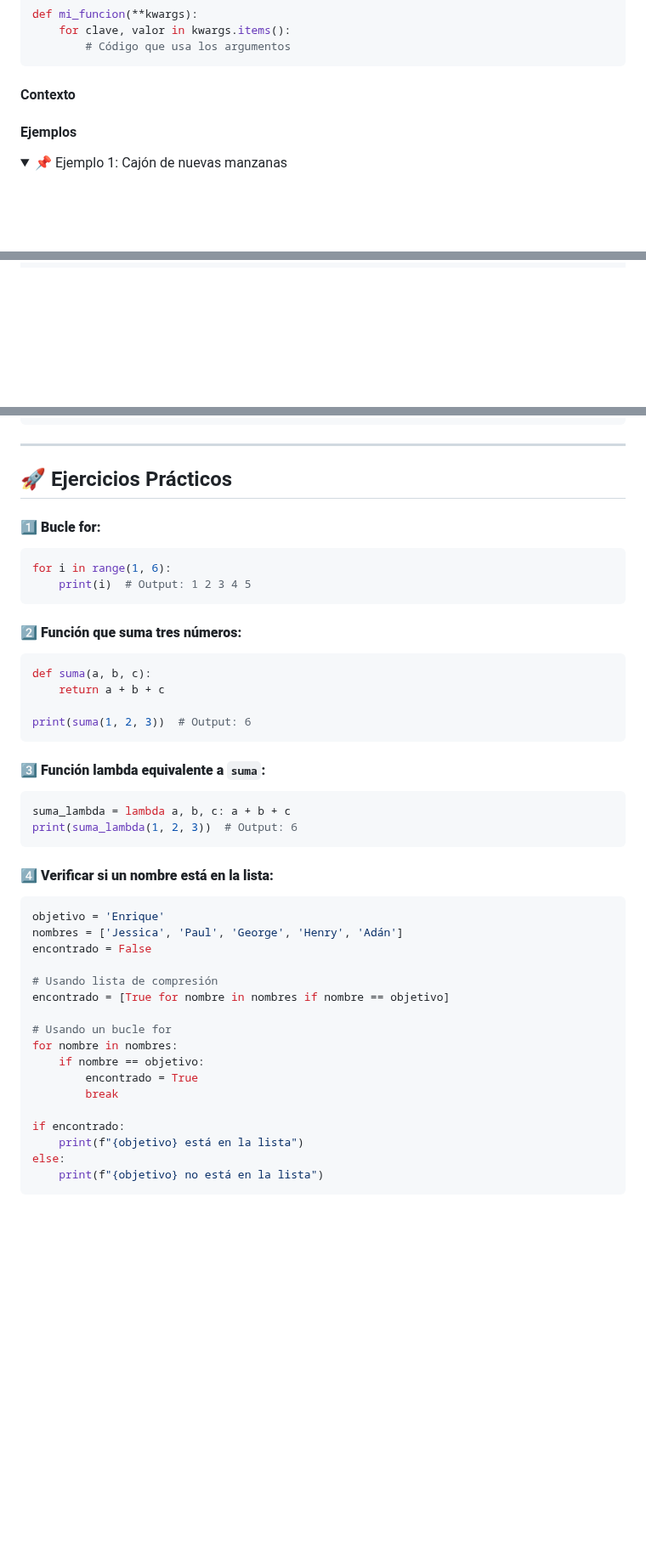
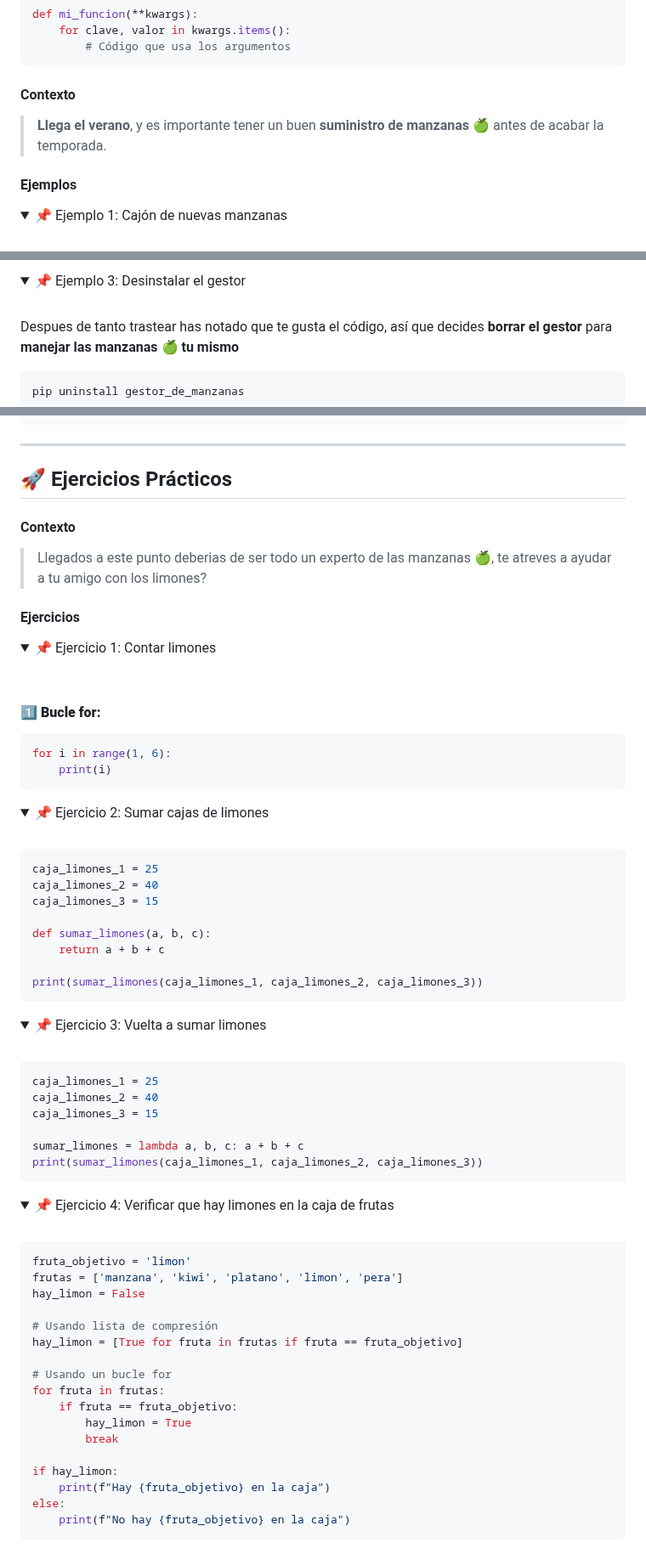
Before and after one commit to iturriker/devcamp, a Markdown page: full-stack/checkpoint-5/documentation.md, 3 parts joined by grey strips. Shown at 85% size. Drawn GitHub-style; folded sections open; blank space fills up the shorter version.

````diff
--- a/full-stack/checkpoint-5/documentation.md
+++ b/full-stack/checkpoint-5/documentation.md
@@ -514,6 +491,8 @@ def mi_funcion(**kwargs):
 ```
 
 #### Contexto
+
+> **Llega el verano**, y es importante tener un buen **suministro de manzanas 🍏** antes de acabar la temporada.
 
 #### Ejemplos
 
@@ -612 +629,15 @@ pip uninstall requests
 ```
+</details>
+
+<details>
+<summary>
+📌 Ejemplo 3: Desinstalar el gestor
+</summary>
+<br>
+
+Despues de tanto trastear has notado que te gusta el código, así que decides **borrar el gestor** para **manejar las manzanas 🍏 tu mismo**
+
+```sh
+pip uninstall gestor_de_manzanas
+```
+
@@ -615,47 +647,85 @@ pip uninstall requests
 
 ## 🚀 Ejercicios Prácticos
 
+#### Contexto
+
+> Llegados a este punto deberias de ser todo un experto de las manzanas 🍏, te atreves a ayudar a tu amigo con los limones?
+
+#### Ejercicios
+
+<details>
+<summary>
+📌 Ejercicio 1: Contar limones
+</summary>
+<br>
+
 #### 1️⃣ **Bucle for:**
 
 ```python
 for i in range(1, 6):
-    print(i)  # Output: 1 2 3 4 5
+    print(i)
 ```
 
-#### 2️⃣ **Función que suma tres números:**
+</details>
+
+<details>
+<summary>
+📌 Ejercicio 2: Sumar cajas de limones
+</summary>
+<br>
 
 ```python
-def suma(a, b, c):
+caja_limones_1 = 25
+caja_limones_2 = 40
+caja_limones_3 = 15
+
+def sumar_limones(a, b, c):
     return a + b + c
 
-print(suma(1, 2, 3))  # Output: 6
+print(sumar_limones(caja_limones_1, caja_limones_2, caja_limones_3))
 ```
 
-#### 3️⃣ **Función lambda equivalente a `suma`:**
+</details>
+
+<details>
+<summary>
+📌 Ejercicio 3: Vuelta a sumar limones
+</summary>
+<br>
 
 ```python
-suma_lambda = lambda a, b, c: a + b + c
-print(suma_lambda(1, 2, 3))  # Output: 6
+caja_limones_1 = 25
+caja_limones_2 = 40
+caja_limones_3 = 15
+
+sumar_limones = lambda a, b, c: a + b + c
+print(sumar_limones(caja_limones_1, caja_limones_2, caja_limones_3))
 ```
 
-#### 4️⃣ **Verificar si un nombre está en la lista:**
+</details>
+
+<details>
+<summary>
+📌 Ejercicio 4: Verificar que hay limones en la caja de frutas
+</summary>
+<br>
 
 ```python
-objetivo = 'Enrique'
-nombres = ['Jessica', 'Paul', 'George', 'Henry', 'Adán']
-encontrado = False
+fruta_objetivo = 'limon'
+frutas = ['manzana', 'kiwi', 'platano', 'limon', 'pera']
+hay_limon = False
 
 # Usando lista de compresión
-encontrado = [True for nombre in nombres if nombre == objetivo]
+hay_limon = [True for fruta in frutas if fruta == fruta_objetivo]
 
 # Usando un bucle for
-for nombre in nombres:
-    if nombre == objetivo:
-        encontrado = True
+for fruta in frutas:
+    if fruta == fruta_objetivo:
+        hay_limon = True
         break
 
-if encontrado:
-    print(f"{objetivo} está en la lista")
+if hay_limon:
+    print(f"Hay {fruta_objetivo} en la caja")
 else:
-    print(f"{objetivo} no está en la lista")
+    print(f"No hay {fruta_objetivo} en la caja")
 ```
````
Also changed, not shown: other parts of full-stack/checkpoint-5/documentation.md (+78 -60 lines).
